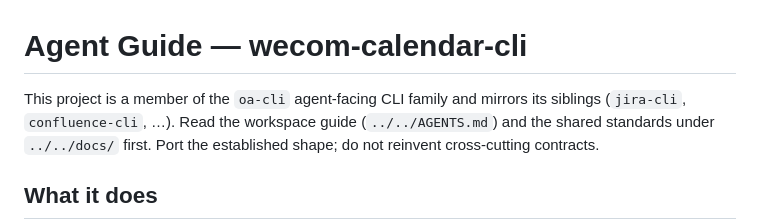
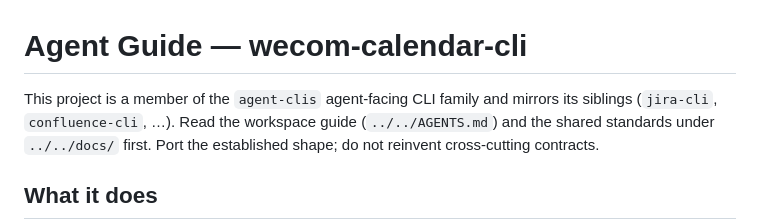
Before and after one commit to AngelMsger/wecom-calendar-cli, a Markdown page: AGENTS.md, the part around the change. Rendered like a GitHub page.

Commit message:
Point the family links at agent-clis (#4)
The hub repository was renamed from oa-cli to agent-clis. GitHub
redirects the old URL, but the links and the name should say what it is
called now.


Claude-Session: https://claude.ai/code/session_01JkStazaAmhiRsXD8s9nHVH

Co-authored-by: Claude <noreply@anthropic.com>

```diff
--- a/AGENTS.md
+++ b/AGENTS.md
@@ -1,6 +1,6 @@
 # Agent Guide — wecom-calendar-cli
 
-This project is a member of the `oa-cli` agent-facing CLI family and mirrors its
+This project is a member of the `agent-clis` agent-facing CLI family and mirrors its
 siblings (`jira-cli`, `confluence-cli`, …). Read the workspace guide
 (`../../AGENTS.md`) and the shared standards under `../../docs/` first. Port the
 established shape; do not reinvent cross-cutting contracts.
```
